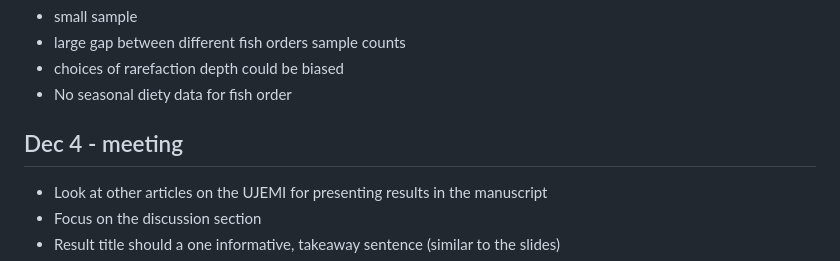
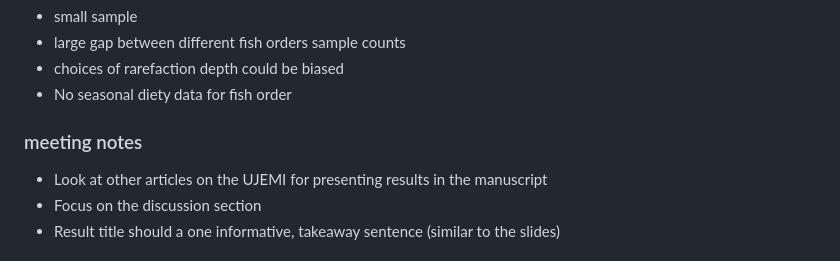
Before and after one commit to danbu26/MICB_305, a Markdown page: README.md, the part around the change. Drawn GitHub-style.

```diff
--- a/README.md
+++ b/README.md
@@ -74,7 +74,7 @@ To do before next meeting:
 - choices of rarefaction depth could be biased
 - No seasonal diety data for fish order
 
-## Dec 4 - meeting
+### meeting notes
 - Look at other articles on the UJEMI for presenting results in the manuscript
 - Focus on the discussion section
 - Result title should a one informative, takeaway sentence (similar to the slides)
```
